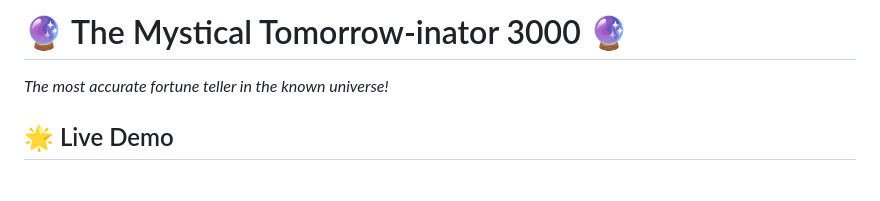
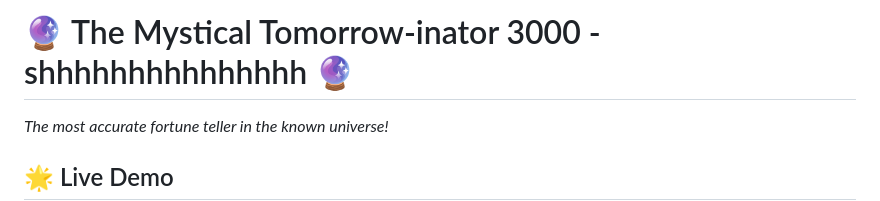
Before and after one commit to M0hitMehra/predict-future, a Markdown page: README.md, the part around the change. Drawn GitHub-style; blank space fills up the shorter version.

Commit message:
first commit -3

```diff
--- a/README.md
+++ b/README.md
@@ -1,4 +1,4 @@
-# 🔮 The Mystical Tomorrow-inator 3000 🔮
+# 🔮 The Mystical Tomorrow-inator 3000 - shhhhhhhhhhhhhhh 🔮
 
 _The most accurate fortune teller in the known universe!_
 
```
